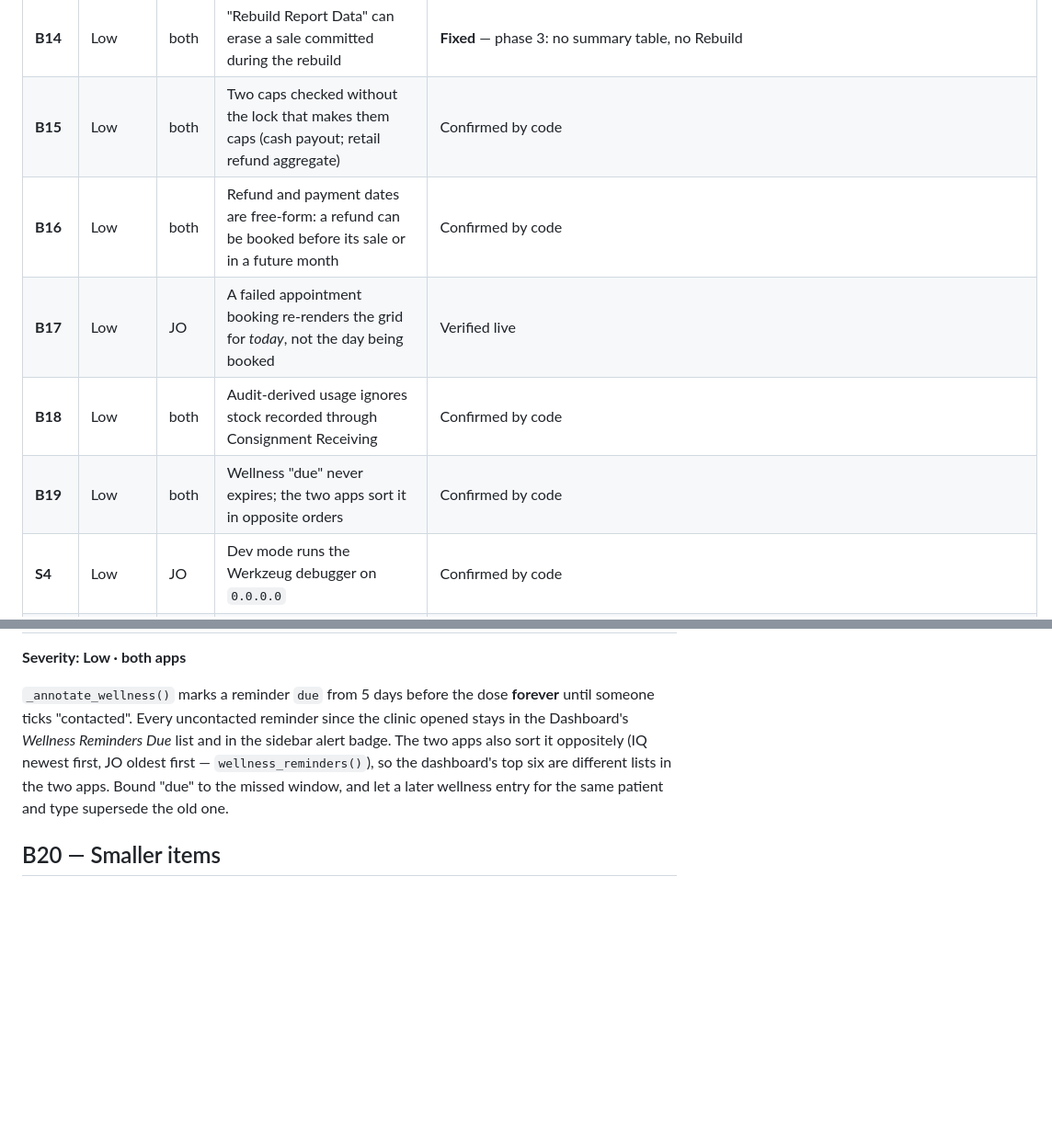
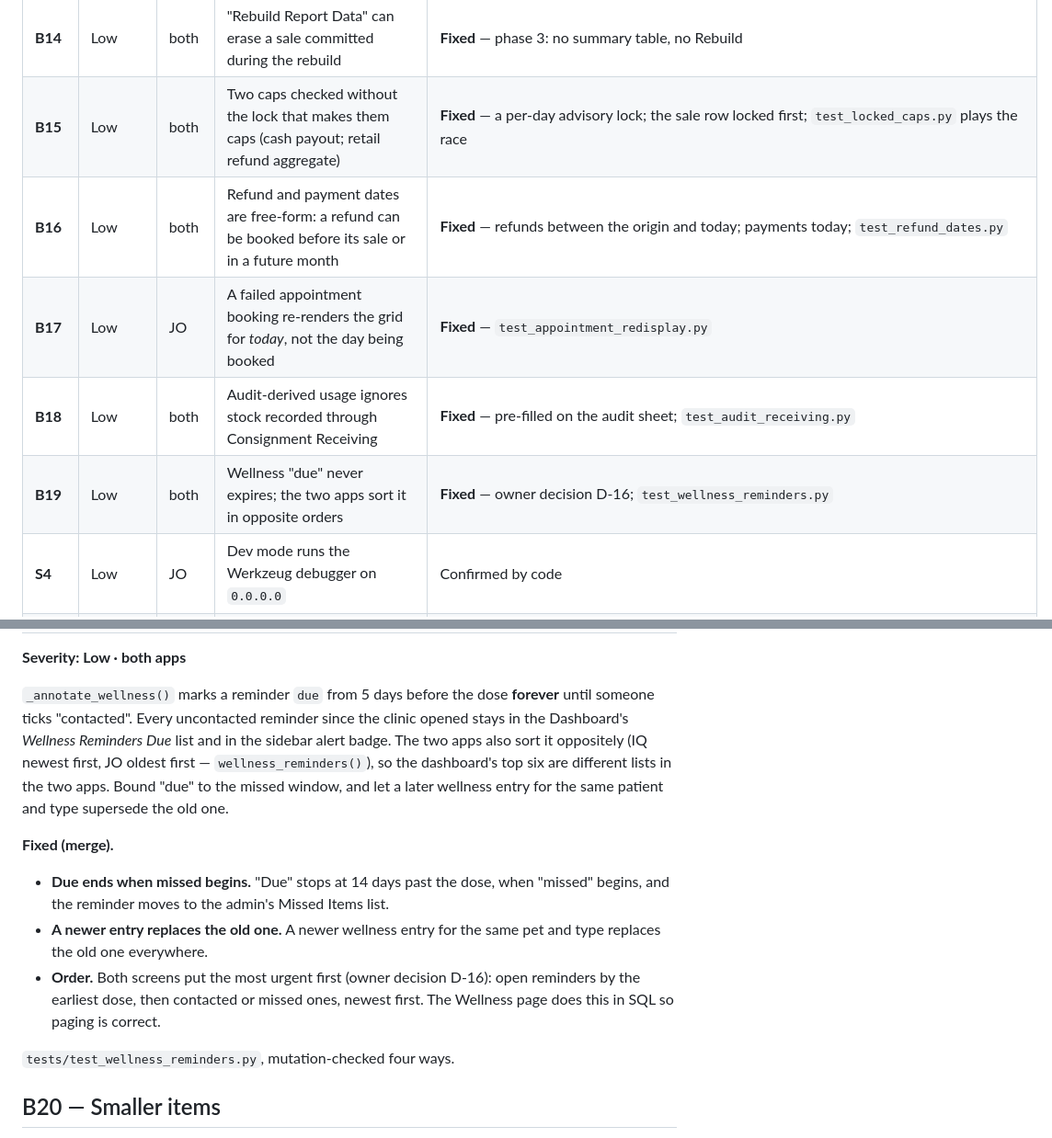
Before and after one commit to aldbabiomar/vetclinicsystem, a Markdown page: docs/CODE_AUDIT_2026-09-25.md, 2 parts joined by grey strips. Shown at 92% size. Drawn GitHub-style; blank space fills up the shorter version.

```diff
--- a/docs/CODE_AUDIT_2026-09-25.md
+++ b/docs/CODE_AUDIT_2026-09-25.md
@@ -72,11 +72,11 @@ Prior audits were read first so closed findings are not re-reported
 | **B12** | Low | both | After a DB error the 500 page renders on an aborted transaction: English, default clinic name, a second traceback | **Fixed** — `mark_transaction_failed()` rolls back; `test_error_pages.py` |
 | **B13** | Low | both | Consignment settlement boundary: seconds-truncated `period_end` vs microsecond `sale_date`, no upper bound | **Partly fixed** — phase 1: microsecond `period_end`, sales and shrinkage bounded by it (pinned by `test_supplier_routes.py::test_control_settling_exactly_what_is_owed_is_recorded`). The restock term is still day-granular until `timestamptz` (phase 2) |
 | **B14** | Low | both | "Rebuild Report Data" can erase a sale committed during the rebuild | **Fixed** — phase 3: no summary table, no Rebuild |
-| **B15** | Low | both | Two caps checked without the lock that makes them caps (cash payout; retail refund aggregate) | Confirmed by code |
-| **B16** | Low | both | Refund and payment dates are free-form: a refund can be booked before its sale or in a future month | Confirmed by code |
-| **B17** | Low | JO | A failed appointment booking re-renders the grid for *today*, not the day being booked | Verified live |
-| **B18** | Low | both | Audit-derived usage ignores stock recorded through Consignment Receiving | Confirmed by code |
-| **B19** | Low | both | Wellness "due" never expires; the two apps sort it in opposite orders | Confirmed by code |
+| **B15** | Low | both | Two caps checked without the lock that makes them caps (cash payout; retail refund aggregate) | **Fixed** — a per-day advisory lock; the sale row locked first; `test_locked_caps.py` plays the race |
+| **B16** | Low | both | Refund and payment dates are free-form: a refund can be booked before its sale or in a future month | **Fixed** — refunds between the origin and today; payments today; `test_refund_dates.py` |
+| **B17** | Low | JO | A failed appointment booking re-renders the grid for *today*, not the day being booked | **Fixed** — `test_appointment_redisplay.py` |
+| **B18** | Low | both | Audit-derived usage ignores stock recorded through Consignment Receiving | **Fixed** — pre-filled on the audit sheet; `test_audit_receiving.py` |
+| **B19** | Low | both | Wellness "due" never expires; the two apps sort it in opposite orders | **Fixed** — owner decision D-16; `test_wellness_reminders.py` |
 | **S4** | Low | JO | Dev mode runs the Werkzeug debugger on `0.0.0.0` | Confirmed by code |
 | **S5** | Low | JO | `/reports/rebuild` redirects to an unvalidated `return_to` | **Fixed** — phase 3: the route was the Rebuild button's, and it is gone |
 | **P1–P20** | — | — | Parity gaps, non-money | see §4 |
@@ -549,6 +580,19 @@ in the sidebar alert badge. The two apps also sort it oppositely (IQ newest
 first, JO oldest first — `wellness_reminders()`), so the dashboard's top six
 are different lists in the two apps. Bound "due" to the missed window, and let
 a later wellness entry for the same patient and type supersede the old one.
+
+**Fixed (merge).**
+
+- **Due ends when missed begins.** "Due" stops at 14 days past the dose,
+  when "missed" begins, and the reminder moves to the admin's Missed Items
+  list.
+- **A newer entry replaces the old one.** A newer wellness entry for the
+  same pet and type replaces the old one everywhere.
+- **Order.** Both screens put the most urgent first (owner decision D-16):
+  open reminders by the earliest dose, then contacted or missed ones, newest
+  first. The Wellness page does this in SQL so paging is correct.
+
+`tests/test_wellness_reminders.py`, mutation-checked four ways.
 
 ## B20 — Smaller items
 
```
Also changed, not shown: other parts of docs/CODE_AUDIT_2026-09-25.md (+36 -5 lines).
